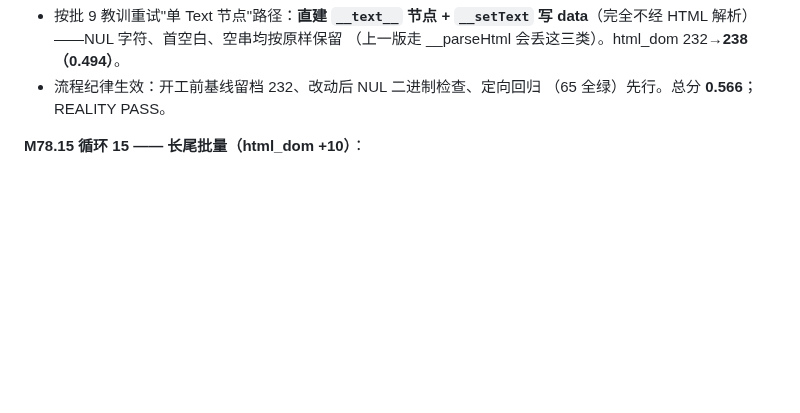
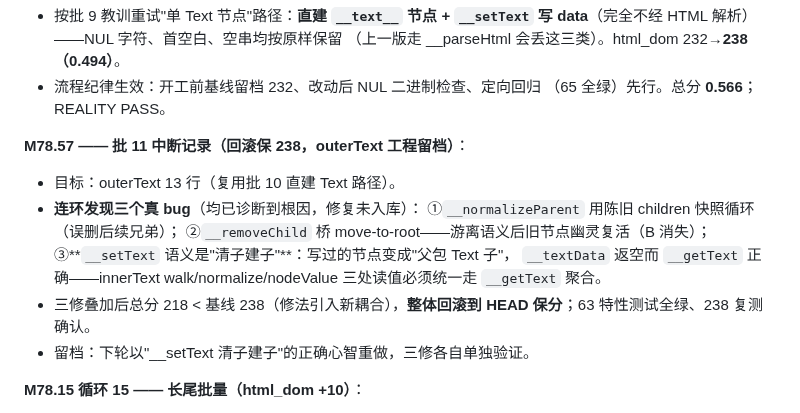
Before and after one commit to dyyz1993/browser, a Markdown page: PROGRESS.md, the part around the change. Rendered like a GitHub page; blank space fills up the shorter version.

Commit message:
docs(progress): M78.57 批11中断(setText清子建子心智+三bug留档, 保238)

```diff
--- a/PROGRESS.md
+++ b/PROGRESS.md
@@ -443,6 +443,19 @@ CDP 代理 73/73）。总分 0.3334→0.42+（下轮全量复测）。
   （上一版走 __parseHtml 会丢这三类）。html_dom 232→**238（0.494）**。
 - 流程纪律生效：开工前基线留档 232、改动后 NUL 二进制检查、定向回归
   （65 全绿）先行。总分 **0.566**；REALITY PASS。
+
+**M78.57 —— 批 11 中断记录（回滚保 238，outerText 工程留档）**：
+
+- 目标：outerText 13 行（复用批 10 直建 Text 路径）。
+- **连环发现三个真 bug**（均已诊断到根因，修复未入库）：
+  ①`__normalizeParent` 用陈旧 children 快照循环（误删后续兄弟）；
+  ②`__removeChild` 桥 move-to-root——游离语义后旧节点幽灵复活（B 消失）；
+  ③**`__setText` 语义是"清子建子"**：写过的节点变成"父包 Text 子"，
+  `__textData` 返空而 `__getText` 正确——innerText walk/normalize/nodeValue
+  三处读值必须统一走 `__getText` 聚合。
+- 三修叠加后总分 218 < 基线 238（修法引入新耦合），**整体回滚到 HEAD
+  保分**；63 特性测试全绿、238 复测确认。
+- 留档：下轮以"__setText 清子建子"的正确心智重做，三修各自单独验证。
 
 **M78.15 循环 15 —— 长尾批量（html_dom +10）**：
 
```
